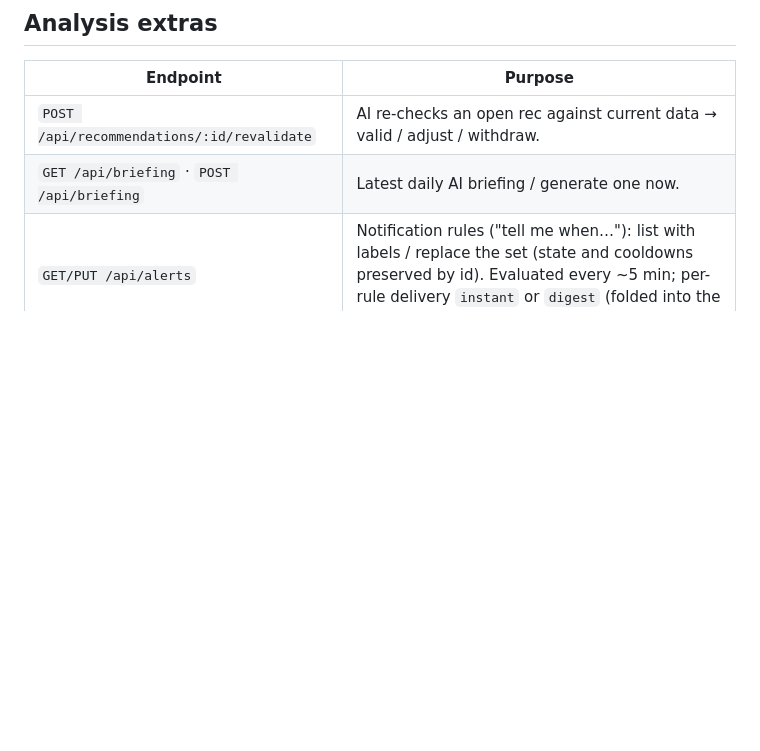
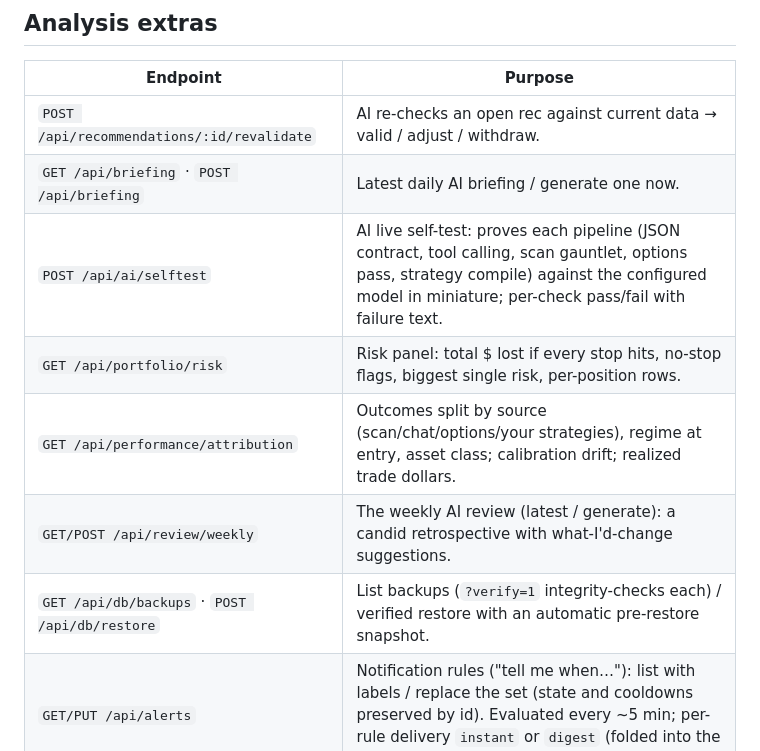
Before and after one commit to mattwalker75/Investment_Advisor, a Markdown page: Docs/api.md, the part around the change. GitHub-like rendering; blank space fills up the shorter version.

```diff
--- a/Docs/api.md
+++ b/Docs/api.md
@@ -48,6 +48,11 @@ Local-only Express API (`127.0.0.1:8210`), no auth (single-user tool). All bodie
 | --- | --- |
 | `POST /api/recommendations/:id/revalidate` | AI re-checks an open rec against current data → valid / adjust / withdraw. |
 | `GET /api/briefing` · `POST /api/briefing` | Latest daily AI briefing / generate one now. |
+| `POST /api/ai/selftest` | AI live self-test: proves each pipeline (JSON contract, tool calling, scan gauntlet, options pass, strategy compile) against the configured model in miniature; per-check pass/fail with failure text. |
+| `GET /api/portfolio/risk` | Risk panel: total $ lost if every stop hits, no-stop flags, biggest single risk, per-position rows. |
+| `GET /api/performance/attribution` | Outcomes split by source (scan/chat/options/your strategies), regime at entry, asset class; calibration drift; realized trade dollars. |
+| `GET/POST /api/review/weekly` | The weekly AI review (latest / generate): a candid retrospective with what-I'd-change suggestions. |
+| `GET /api/db/backups` · `POST /api/db/restore` | List backups (`?verify=1` integrity-checks each) / verified restore with an automatic pre-restore snapshot. |
 | `GET/PUT /api/alerts` | Notification rules ("tell me when…"): list with labels / replace the set (state and cooldowns preserved by id). Evaluated every ~5 min; per-rule delivery `instant` or `digest` (folded into the daily briefing). |
 | `GET /api/figures` · `POST /api/figures/follow` | Congressional trades: most-active politicians + latest filings (`?name=` filters to one person, option plays parsed from descriptions); follow/unfollow creates a `figure_filing` alert rule. |
 | `GET /api/insiders/:symbol` | SEC Form 4 insider filings for a stock (FMP; degrades to a note on free-tier limits). |
```
Also changed, not shown: CHANGELOG.md (+30 -0 lines), Docs/advisor-chat.md (+2 -1 lines).
